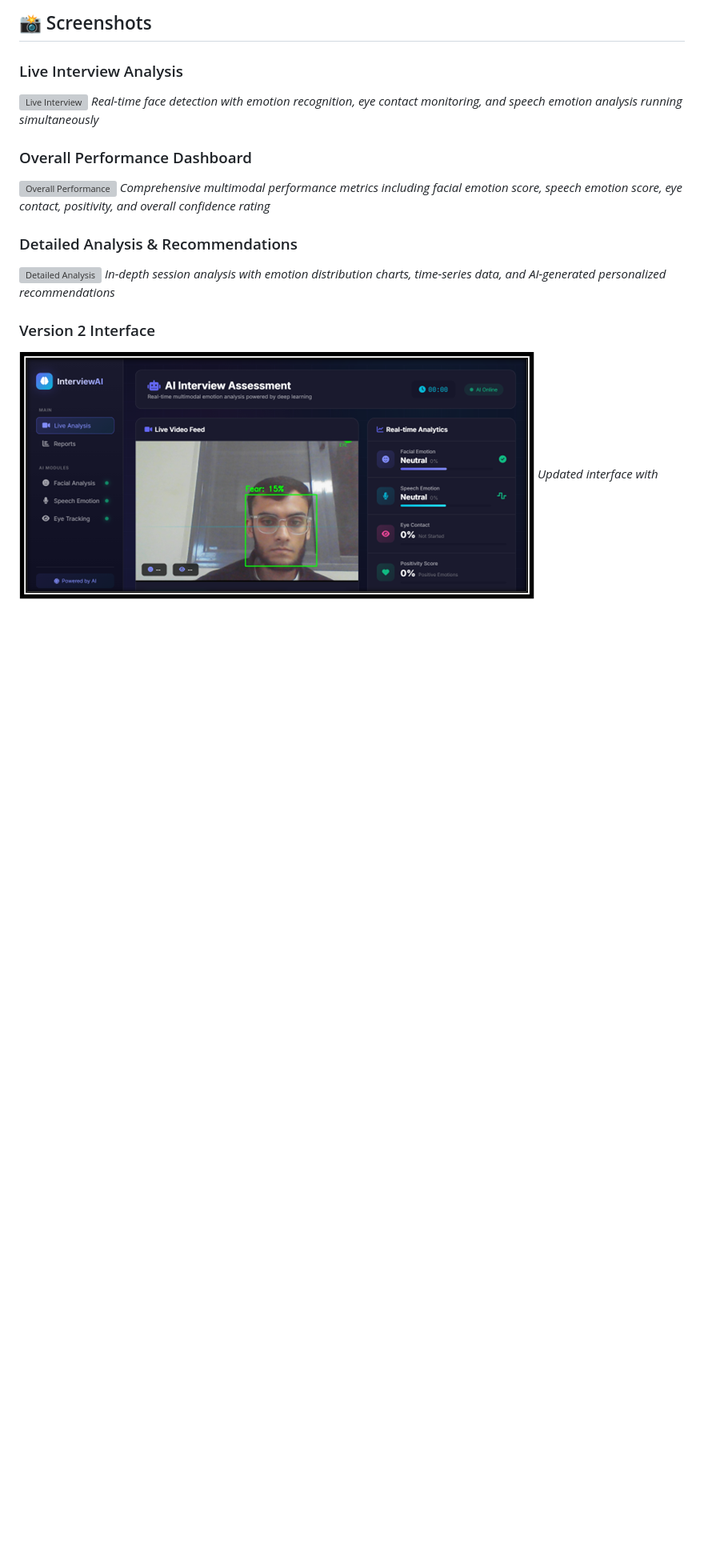
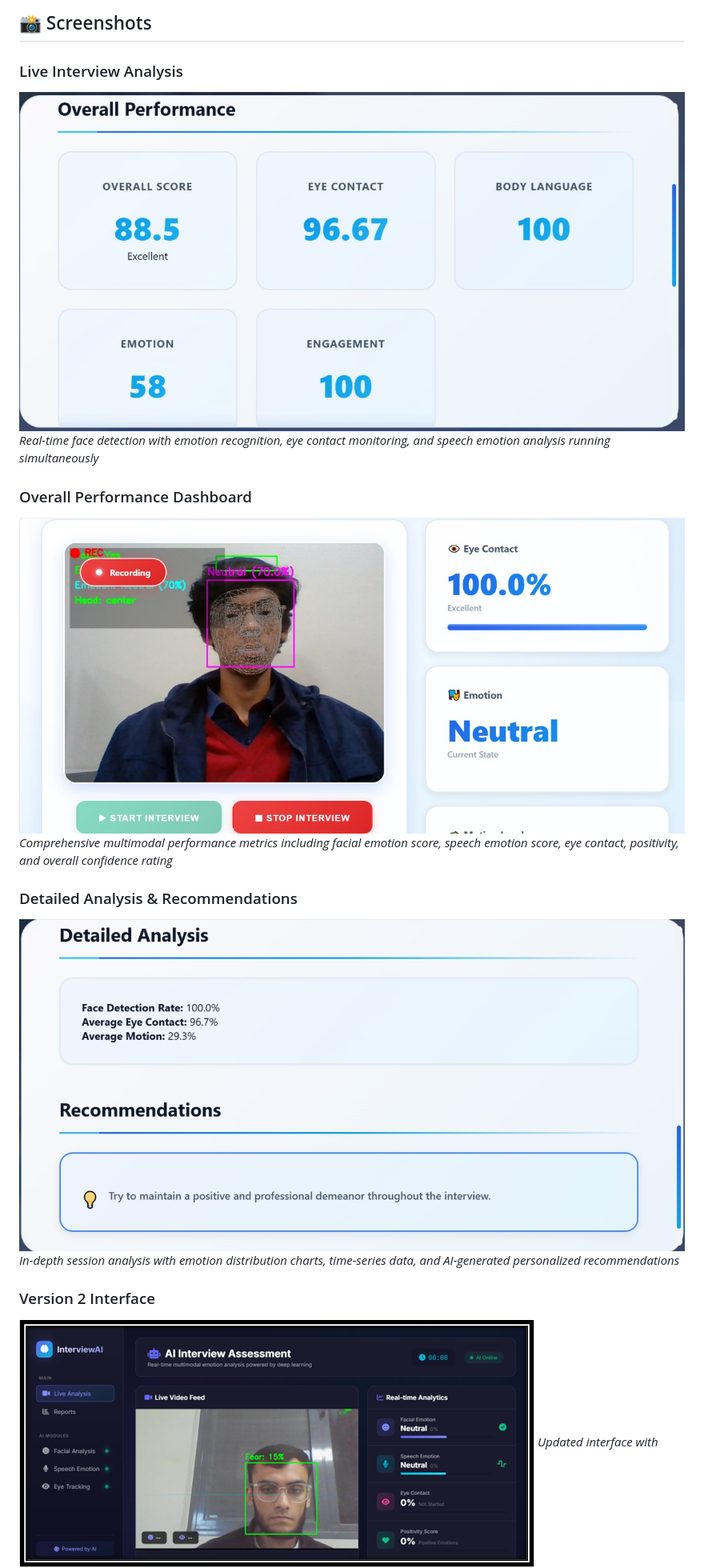
Before and after one commit to MuhammadAli-A/AI_Project, a Markdown page: README.md, the part around the change. Shown: that part at 80% size. Drawn GitHub-style; blank space fills up the shorter version; grey boxes are pictures that could not be loaded.

```diff
--- a/README.md
+++ b/README.md
@@ -14,15 +14,15 @@ A cutting-edge real-time AI-powered interview analysis system featuring **multim
 ## 📸 Screenshots
 
 ### Live Interview Analysis
-![Live Interview](screenshots/live-interview.png)
+![Live Interview](Screenshots/live-interview.png)
 *Real-time face detection with emotion recognition, eye contact monitoring, and speech emotion analysis running simultaneously*
 
 ### Overall Performance Dashboard
-![Overall Performance](screenshots/overall-performance.png)
+![Overall Performance](Screenshots/overall-performance.png)
 *Comprehensive multimodal performance metrics including facial emotion score, speech emotion score, eye contact, positivity, and overall confidence rating*
 
 ### Detailed Analysis & Recommendations
-![Detailed Analysis](screenshots/detailed-analysis.png)
+![Detailed Analysis](Screenshots/detailed-analysis.png)
 *In-depth session analysis with emotion distribution charts, time-series data, and AI-generated personalized recommendations*
 
 ### Version 2 Interface
```
